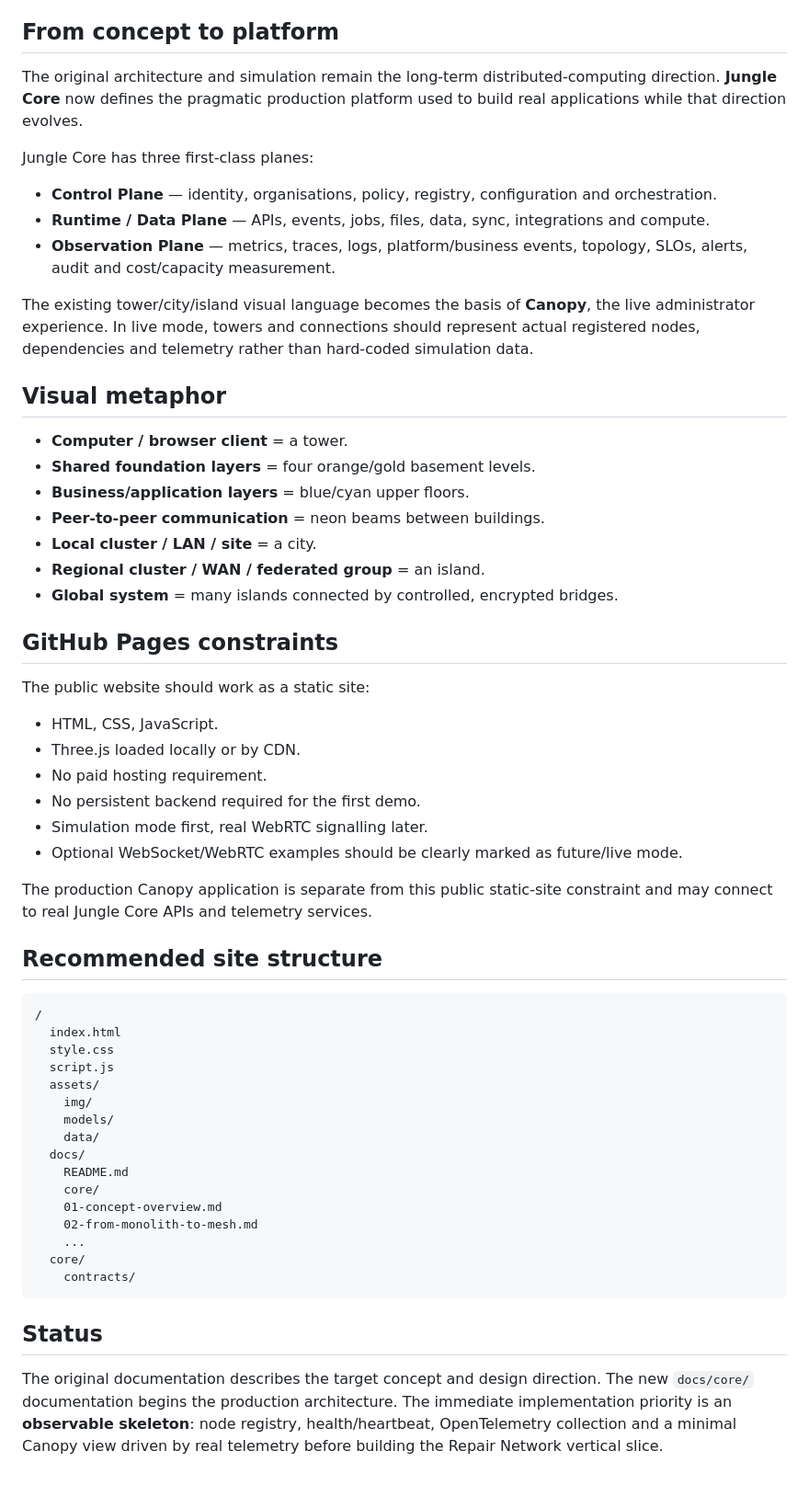
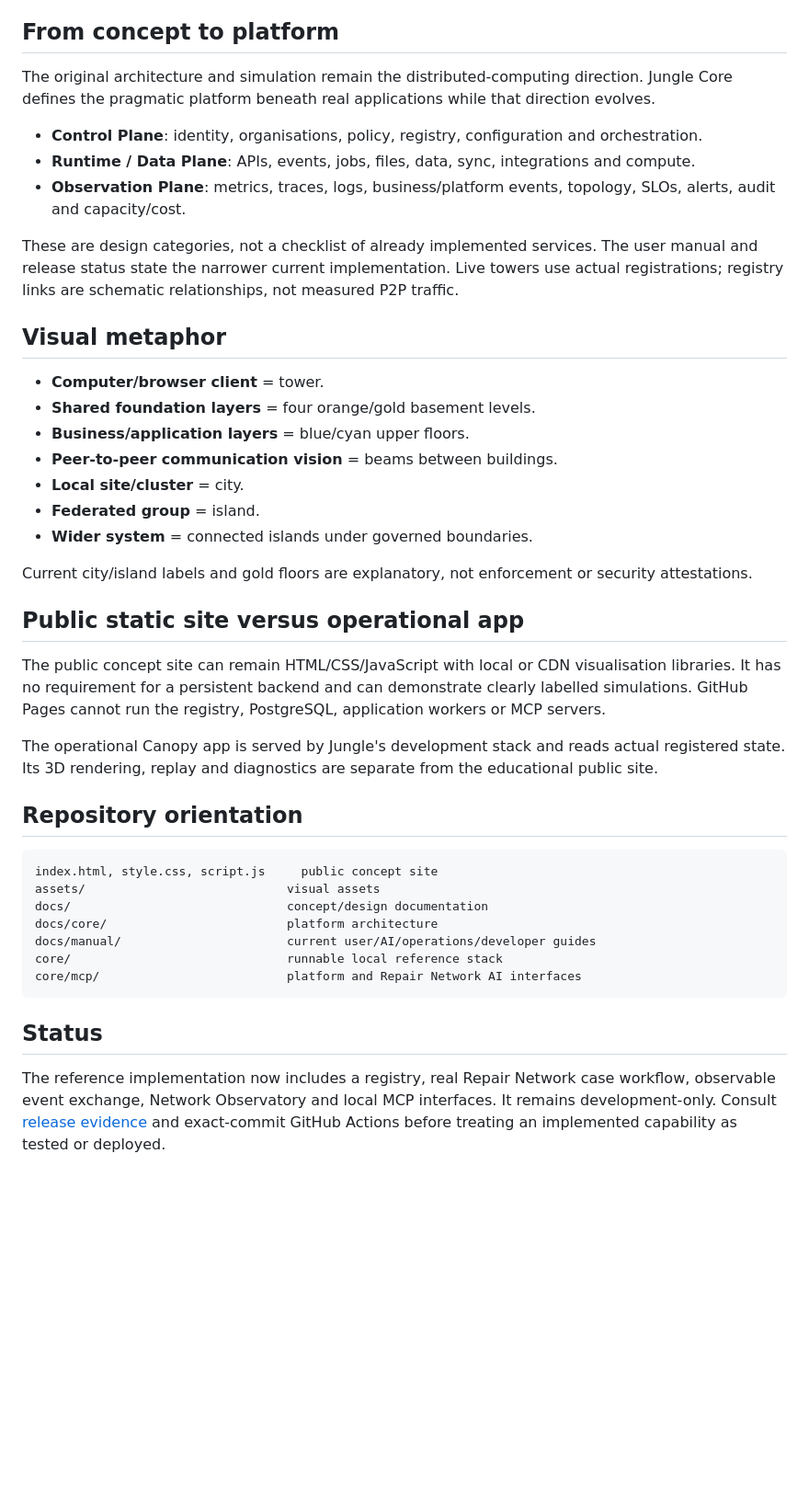
Before and after one commit to BartAndrew/JungleComputing, a Markdown page: docs/README.md, the part around one of its changes. Shown at 92% size. Drawn GitHub-style; blank space fills up the shorter version.

````diff
--- a/docs/README.md
+++ b/docs/README.md
@@ -47,60 +64,44 @@ A small centralized authority may still exist, but its role is reduced. It shoul
 
 ## From concept to platform
 
-The original architecture and simulation remain the long-term distributed-computing direction. **Jungle Core** now defines the pragmatic production platform used to build real applications while that direction evolves.
+The original architecture and simulation remain the distributed-computing direction. Jungle Core defines the pragmatic platform beneath real applications while that direction evolves.
 
-Jungle Core has three first-class planes:
+- **Control Plane**: identity, organisations, policy, registry, configuration and orchestration.
+- **Runtime / Data Plane**: APIs, events, jobs, files, data, sync, integrations and compute.
+- **Observation Plane**: metrics, traces, logs, business/platform events, topology, SLOs, alerts, audit and capacity/cost.
 
-- **Control Plane** — identity, organisations, policy, registry, configuration and orchestration.
-- **Runtime / Data Plane** — APIs, events, jobs, files, data, sync, integrations and compute.
-- **Observation Plane** — metrics, traces, logs, platform/business events, topology, SLOs, alerts, audit and cost/capacity measurement.
-
-The existing tower/city/island visual language becomes the basis of **Canopy**, the live administrator experience. In live mode, towers and connections should represent actual registered nodes, dependencies and telemetry rather than hard-coded simulation data.
+These are design categories, not a checklist of already implemented services. The user manual and release status state the narrower current implementation. Live towers use actual registrations; registry links are schematic relationships, not measured P2P traffic.
 
 ## Visual metaphor
 
-- **Computer / browser client** = a tower.
+- **Computer/browser client** = tower.
 - **Shared foundation layers** = four orange/gold basement levels.
 - **Business/application layers** = blue/cyan upper floors.
-- **Peer-to-peer communication** = neon beams between buildings.
-- **Local cluster / LAN / site** = a city.
-- **Regional cluster / WAN / federated group** = an island.
-- **Global system** = many islands connected by controlled, encrypted bridges.
+- **Peer-to-peer communication vision** = beams between buildings.
+- **Local site/cluster** = city.
+- **Federated group** = island.
+- **Wider system** = connected islands under governed boundaries.
 
-## GitHub Pages constraints
+Current city/island labels and gold floors are explanatory, not enforcement or security attestations.
 
-The public website should work as a static site:
+## Public static site versus operational app
 
-- HTML, CSS, JavaScript.
-- Three.js loaded locally or by CDN.
-- No paid hosting requirement.
-- No persistent backend required for the first demo.
-- Simulation mode first, real WebRTC signalling later.
-- Optional WebSocket/WebRTC examples should be clearly marked as future/live mode.
+The public concept site can remain HTML/CSS/JavaScript with local or CDN visualisation libraries. It has no requirement for a persistent backend and can demonstrate clearly labelled simulations. GitHub Pages cannot run the registry, PostgreSQL, application workers or MCP servers.
 
-The production Canopy application is separate from this public static-site constraint and may connect to real Jungle Core APIs and telemetry services.
+The operational Canopy app is served by Jungle's development stack and reads actual registered state. Its 3D rendering, replay and diagnostics are separate from the educational public site.
 
-## Recommended site structure
+## Repository orientation
 
 ```text
-/
-  index.html
-  style.css
-  script.js
-  assets/
-    img/
-    models/
-    data/
-  docs/
-    README.md
-    core/
-    01-concept-overview.md
-    02-from-monolith-to-mesh.md
-    ...
-  core/
-    contracts/
+index.html, style.css, script.js     public concept site
+assets/                            visual assets
+docs/                              concept/design documentation
+docs/core/                         platform architecture
+docs/manual/                       current user/AI/operations/developer guides
+core/                              runnable local reference stack
+core/mcp/                          platform and Repair Network AI interfaces
 ```
 
 ## Status
 
-The original documentation describes the target concept and design direction. The new `docs/core/` documentation begins the production architecture. The immediate implementation priority is an **observable skeleton**: node registry, health/heartbeat, OpenTelemetry collection and a minimal Canopy view driven by real telemetry before building the Repair Network vertical slice.
+The reference implementation now includes a registry, real Repair Network case workflow, observable event exchange, Network Observatory and local MCP interfaces. It remains development-only. Consult [release evidence](manual/RELEASE_STATUS.md) and exact-commit GitHub Actions before treating an implemented capability as tested or deployed.
````
Also changed, not shown: other parts of docs/README.md (+30 -13 lines).
